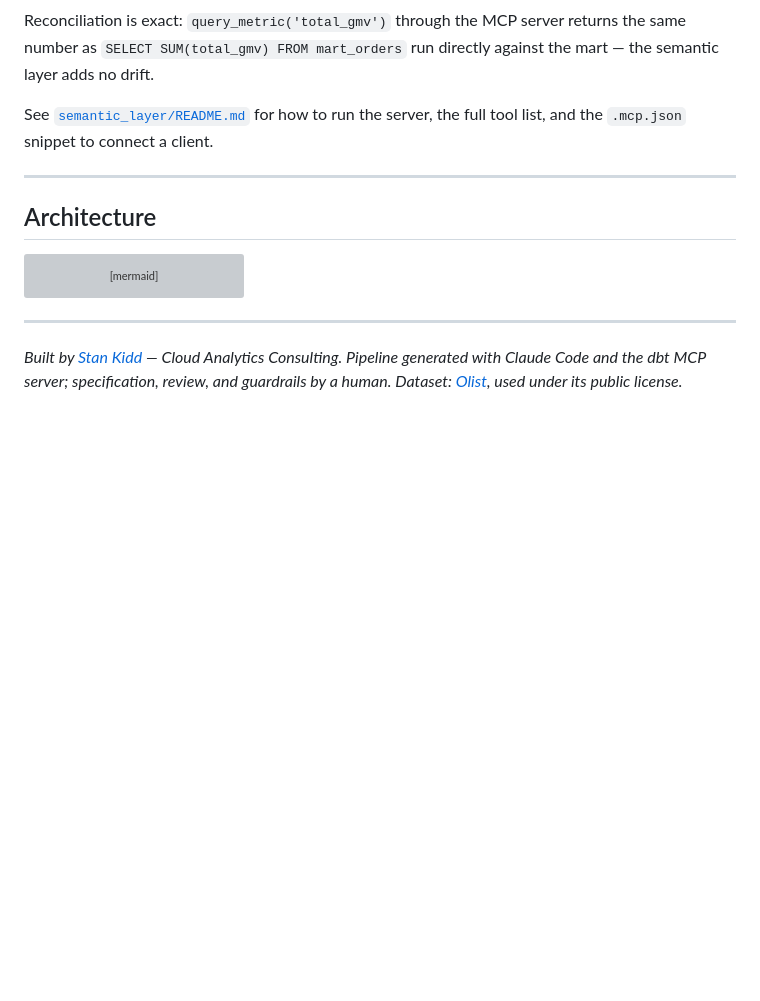
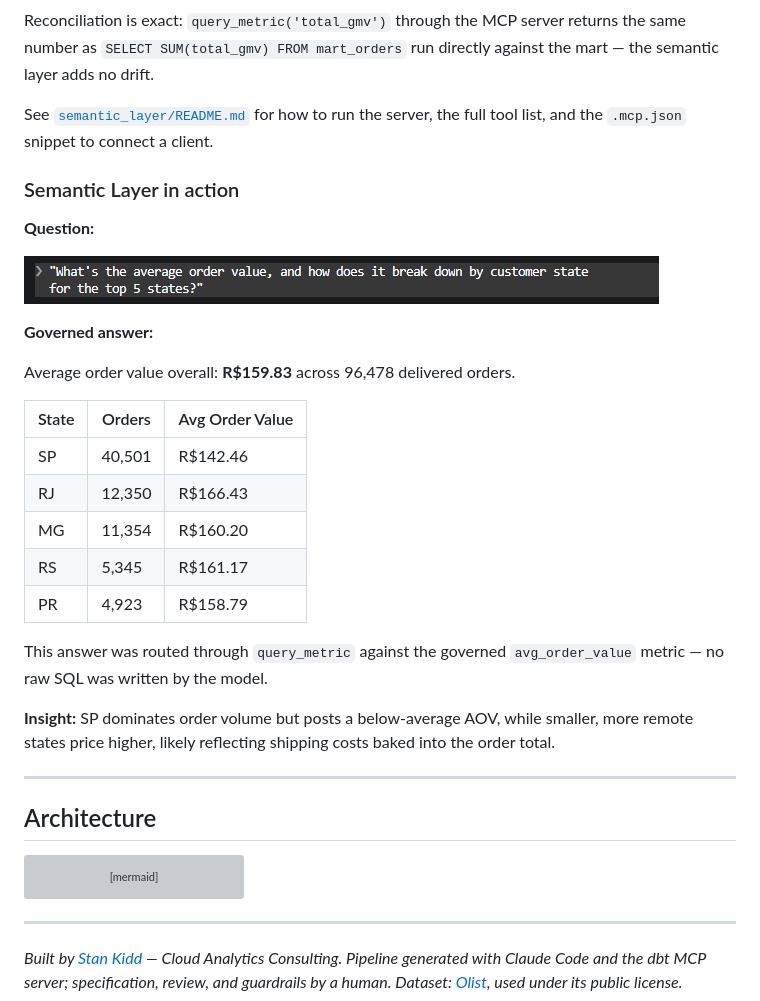
Before and after one commit to stankidd/olist-dbt-claude, a Markdown page: README.md, the part around the change. Rendered like a GitHub page; pictures changed too: docs/semantic-layer-question.png (added); blank space fills up the shorter version; grey boxes are pictures that could not be loaded.

Commit message:
docs: add Semantic Layer in action example to README
Shows a plain-English question and the governed query_metric answer
(avg_order_value overall and by top-5 customer states), demonstrating
the governed-only query path with no raw SQL from the model.

Co-Authored-By: Claude Sonnet 5 <noreply@anthropic.com>

```diff
--- a/README.md
+++ b/README.md
@@ -202,6 +202,31 @@ See [`semantic_layer/README.md`](semantic_layer/README.md) for how to run
 the server, the full tool list, and the `.mcp.json` snippet to connect a
 client.
 
+### Semantic Layer in action
+
+**Question:**
+
+![Semantic layer question](docs/semantic-layer-question.png)
+
+**Governed answer:**
+
+Average order value overall: **R$159.83** across 96,478 delivered orders.
+
+| State | Orders | Avg Order Value |
+|---|---|---|
+| SP | 40,501 | R$142.46 |
+| RJ | 12,350 | R$166.43 |
+| MG | 11,354 | R$160.20 |
+| RS | 5,345 | R$161.17 |
+| PR | 4,923 | R$158.79 |
+
+This answer was routed through `query_metric` against the governed
+`avg_order_value` metric — no raw SQL was written by the model.
+
+**Insight:** SP dominates order volume but posts a below-average AOV, while
+smaller, more remote states price higher, likely reflecting shipping costs
+baked into the order total.
+
 ---
 
 ## Architecture
```
